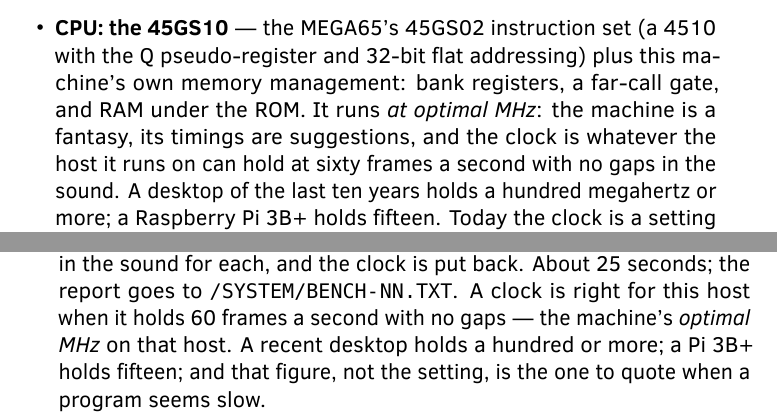
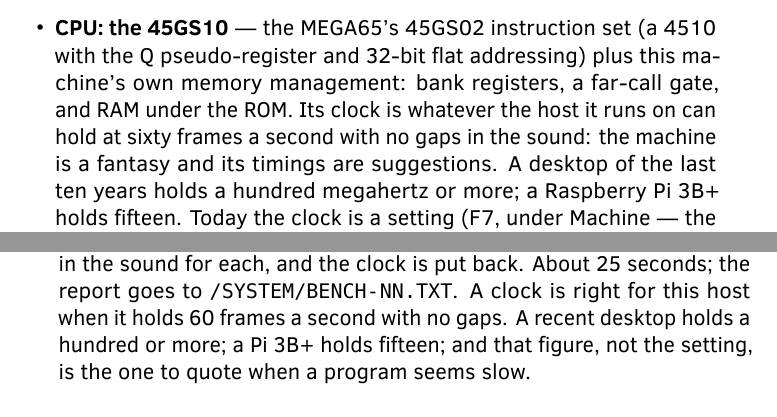
Before and after one commit to mlongval/bmc-k4510, a LaTeX thesis (doc/guide/k4510-guide.tex, which reads doc/guide/chapters/01-machine.tex, doc/guide/chapters/02-shell.tex): two parts of pages 8 and 23 of 78, joined at a grey line, cut so that both start at the same text. Compiled offline with LuaLaTeX; a missing font is replaced by an installed copy or a similar font; a LaTeX package or settings file that is missing is left out.

Commit message:
handbook: 'optimal MHz' is gone, cover included
Doc: "please remove the 'optimal mhz' references from the manual ...
including on the cover."  Three places, and the sentences were rebuilt
around the gap rather than left with a hole in them:

  * the cover's spec line now reads CPU 45GS10 . VICKY . 1-4 reSIDs .
    256 MB RAM;
  * chapter 1 says the clock is whatever the host can hold at sixty
    frames a second with no gaps in the sound, which is what the phrase
    was standing in for anyway;
  * chapter 5's BENCH passage says the same in its own words.

Nothing else changed: 84 pages, the build's own guards green.  The
phrase also survives in README.md, docs/K4510-Design.md and the
handbook session's own note; those are not the manual and were left
alone.

```diff
--- a/doc/guide/chapters/01-machine.tex
+++ b/doc/guide/chapters/01-machine.tex
@@ -11,10 +11,9 @@
 \item \textbf{CPU: the 45GS10} --- the MEGA65's 45GS02 instruction set (a
   4510 with the Q pseudo-register and 32-bit flat addressing) plus this
   machine's own memory management: bank registers, a far-call gate, and RAM
-  under the ROM. It runs \emph{at optimal MHz}: the machine is a
-  fantasy, its timings are suggestions, and the clock is whatever the
-  host it runs on can hold at sixty frames a second with no gaps in the
-  sound. A desktop of the last ten years holds a hundred megahertz or
+  under the ROM. Its clock is whatever the host it runs on can hold at
+  sixty frames a second with no gaps in the sound: the machine is a
+  fantasy and its timings are suggestions. A desktop of the last ten years holds a hundred megahertz or
   more; a Raspberry Pi 3B+ holds fifteen. Today the clock is a setting
   (F7, under Machine --- the desktop starts at 40.5\,MHz, the MEGA65's
   number, and the Pi at 15) --- but the first time the machine boots on
--- a/doc/guide/chapters/02-shell.tex
+++ b/doc/guide/chapters/02-shell.tex
@@ -233,10 +233,9 @@
 two seconds with a note sounding on SID~0, reporting frames and gaps in the
 sound for each, and the clock is put back. About 25 seconds; the report
 goes to \pth{/SYSTEM/BENCH-NN.TXT}. A clock is right for this host when
-it holds 60 frames a second with no gaps --- the machine's
-\emph{optimal MHz} on that host. A recent desktop holds a hundred or
-more; a Pi~3B+ holds fifteen; and that figure, not the setting, is the
-one to quote when a program seems slow.
+it holds 60 frames a second with no gaps. A recent desktop holds a
+hundred or more; a Pi~3B+ holds fifteen; and that figure, not the
+setting, is the one to quote when a program seems slow.
 
 Several commands answer to more than one name, so that habits from
 another machine mostly work: \verb|CD| is also \verb|CHDIR|, \verb|RM|
```
Also changed, not shown: doc/guide/k4510-guide.tex (+1 -1 lines), doc/guide/k4510-guide.pdf.
